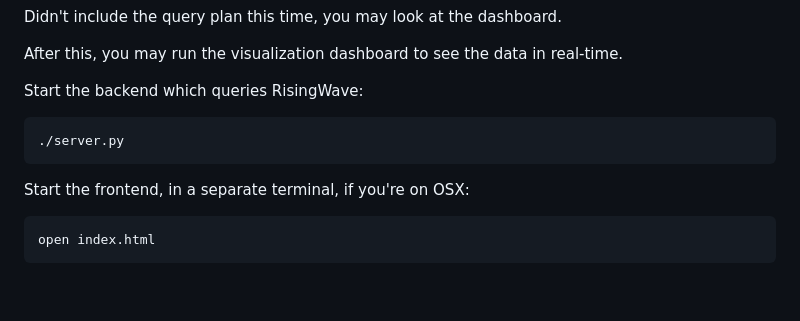
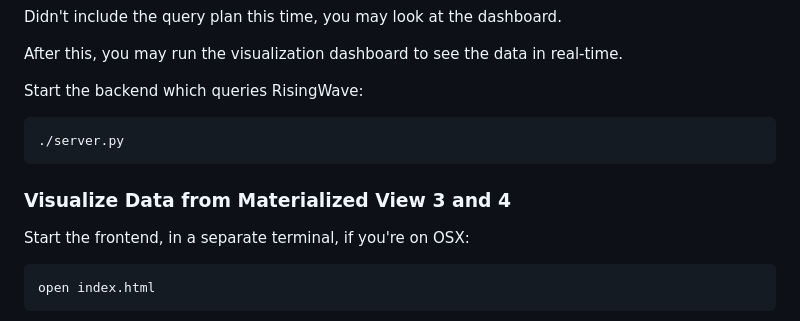
Before and after one commit to risingwavelabs/risingwave-data-talks-workshop-2024-03-04, a Markdown page: workshop.md, the part around the change. Drawn GitHub-style; blank space fills up the shorter version.

Commit message:
add header

````diff
--- a/workshop.md
+++ b/workshop.md
@@ -377,6 +377,8 @@ Start the backend which queries RisingWave:
 ./server.py
 ```
 
+### Visualize Data from Materialized View 3 and 4
+
 Start the frontend, in a separate terminal, if you're on OSX:
 ```bash
 open index.html
````
